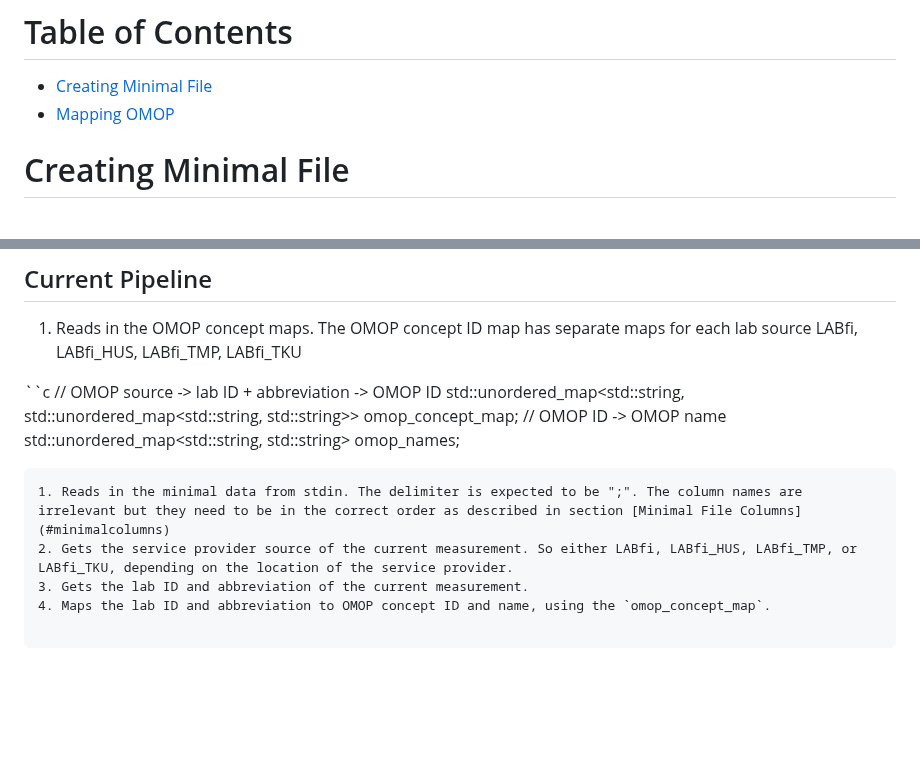
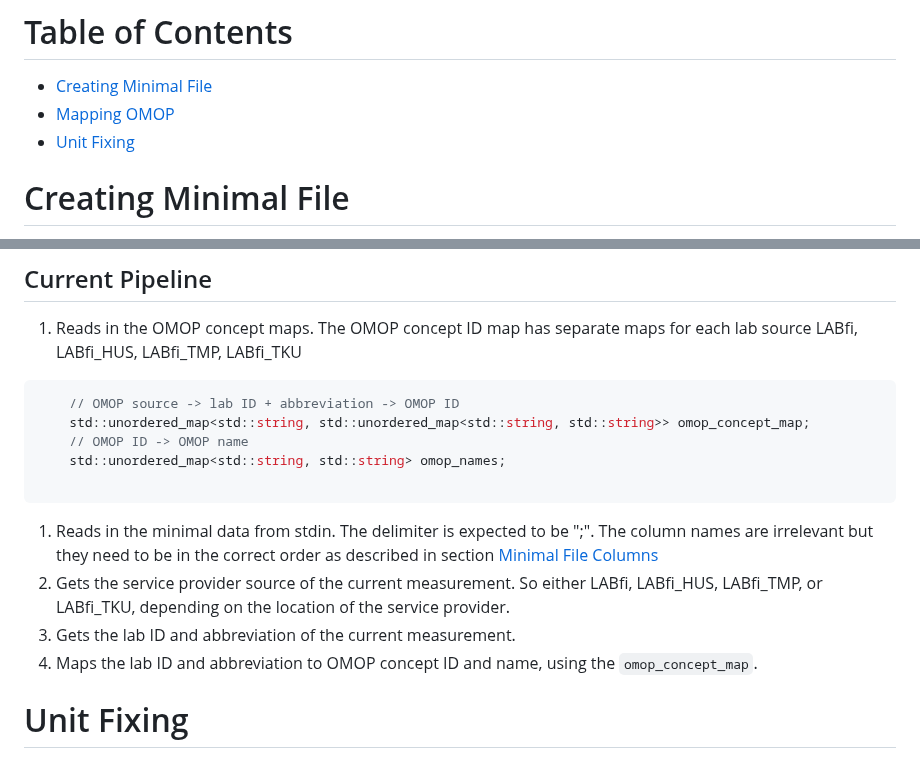
Before and after one commit to detroiki/kanta_lab, a Markdown page: README.md, 2 parts joined by grey strips. GitHub-like rendering; blank space fills up the shorter version.

````diff
--- a/README.md
+++ b/README.md
@@ -5,6 +5,8 @@ These are various C++ programs for working with the Kanta lab data files.
 # Table of Contents
 - [Creating Minimal File](#minimal)
 - [Mapping OMOP](#omop)
+- [Unit Fixing](#unit)
+
 
 <a name="minimal">
 
@@ -129,14 +131,19 @@ Adds columns
 
 1. Reads in the OMOP concept maps. The OMOP concept ID map has separate maps for each lab source LABfi, LABfi_HUS, LABfi_TMP, LABfi_TKU
 
-``c
+```c
     // OMOP source -> lab ID + abbreviation -> OMOP ID
     std::unordered_map<std::string, std::unordered_map<std::string, std::string>> omop_concept_map;
     // OMOP ID -> OMOP name
     std::unordered_map<std::string, std::string> omop_names;
 
 ```
+
 1. Reads in the minimal data from stdin. The delimiter is expected to be ";". The column names are irrelevant but they need to be in the correct order as described in section [Minimal File Columns](#minimalcolumns)
 2. Gets the service provider source of the current measurement. So either LABfi, LABfi_HUS, LABfi_TMP, or LABfi_TKU, depending on the location of the service provider.
 3. Gets the lab ID and abbreviation of the current measurement.
 4. Maps the lab ID and abbreviation to OMOP concept ID and name, using the `omop_concept_map`.
+
+<a name="unit">
+
+# Unit Fixing
````
